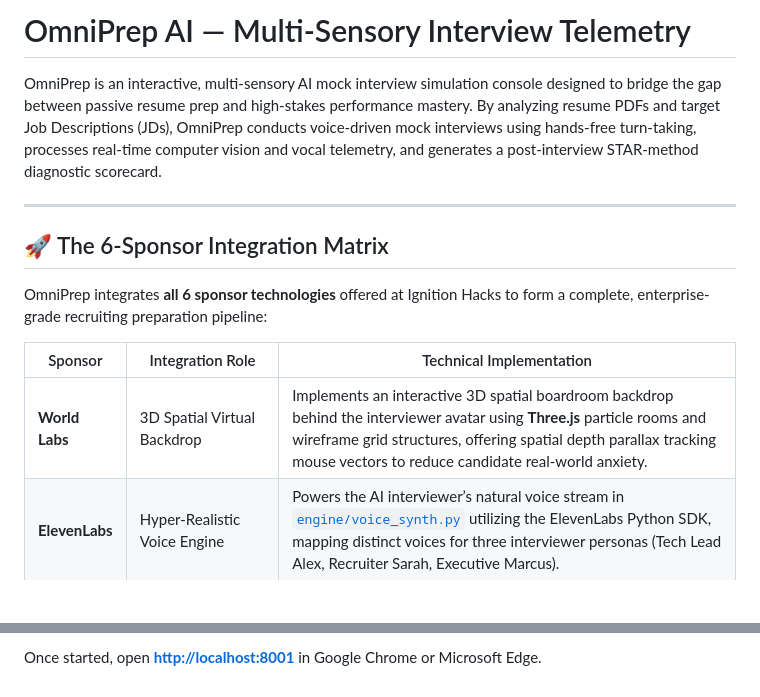
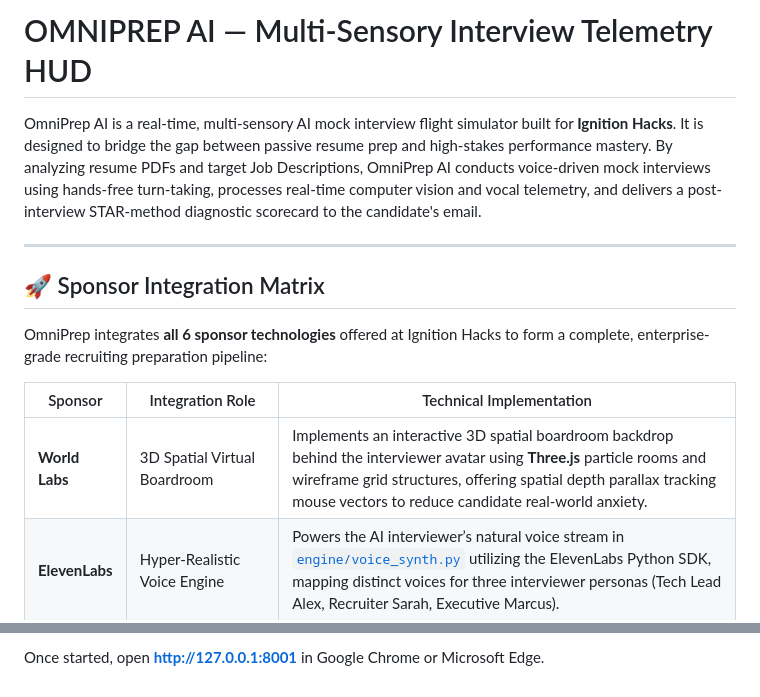
Before and after one commit to Meellinaa/omniprep-ai, a Markdown page: README.md, 2 parts joined by grey strips. GitHub-like rendering; blank space fills up the shorter version.

````diff
--- a/README.md
+++ b/README.md
@@ -1,16 +1,16 @@
-# OmniPrep AI — Multi-Sensory Interview Telemetry
+# OMNIPREP AI — Multi-Sensory Interview Telemetry HUD
 
-OmniPrep is an interactive, multi-sensory AI mock interview simulation console designed to bridge the gap between passive resume prep and high-stakes performance mastery. By analyzing resume PDFs and target Job Descriptions (JDs), OmniPrep conducts voice-driven mock interviews using hands-free turn-taking, processes real-time computer vision and vocal telemetry, and generates a post-interview STAR-method diagnostic scorecard.
+OmniPrep AI is a real-time, multi-sensory AI mock interview flight simulator built for **Ignition Hacks**. It is designed to bridge the gap between passive resume prep and high-stakes performance mastery. By analyzing resume PDFs and target Job Descriptions, OmniPrep AI conducts voice-driven mock interviews using hands-free turn-taking, processes real-time computer vision and vocal telemetry, and delivers a post-interview STAR-method diagnostic scorecard to the candidate's email.
 
 ---
 
-## 🚀 The 6-Sponsor Integration Matrix
+## 🚀 Sponsor Integration Matrix
 
 OmniPrep integrates **all 6 sponsor technologies** offered at Ignition Hacks to form a complete, enterprise-grade recruiting preparation pipeline:
 
 | Sponsor | Integration Role | Technical Implementation |
 | --- | --- | --- |
-| **World Labs** | 3D Spatial Virtual Backdrop | Implements an interactive 3D spatial boardroom backdrop behind the interviewer avatar using **Three.js** particle rooms and wireframe grid structures, offering spatial depth parallax tracking mouse vectors to reduce candidate real-world anxiety. |
+| **World Labs** | 3D Spatial Virtual Boardroom | Implements an interactive 3D spatial boardroom backdrop behind the interviewer avatar using **Three.js** particle rooms and wireframe grid structures, offering spatial depth parallax tracking mouse vectors to reduce candidate real-world anxiety. |
 | **ElevenLabs** | Hyper-Realistic Voice Engine | Powers the AI interviewer’s natural voice stream in [`engine/voice_synth.py`](engine/voice_synth.py) utilizing the ElevenLabs Python SDK, mapping distinct voices for three interviewer personas (Tech Lead Alex, Recruiter Sarah, Executive Marcus). |
 | **Render** | Scalable Cloud API Hosting | Deploys the Python FastAPI server in a containerized environment using `opencv-python-headless` for zero-downtime microservice execution. |
 | **n8n** | Asynchronous Post-Interview Workflows | Fires session scoring matrices and communication stats via webhooks in [`engine/evaluator.py`](engine/evaluator.py) to trigger candidate email debriefs, study flashcards, and resource links. |
@@ -97,2 +86,3 @@ python3 -m uvicorn main:app --port 8001 --reload
 ```
-Once started, open **[http://localhost:8001](http://localhost:8001)** in Google Chrome or Microsoft Edge.
+
+Once started, open **[http://127.0.0.1:8001](http://127.0.0.1:8001)** in Google Chrome or Microsoft Edge.
````
Also changed, not shown: other parts of README.md (+42 -53 lines).
